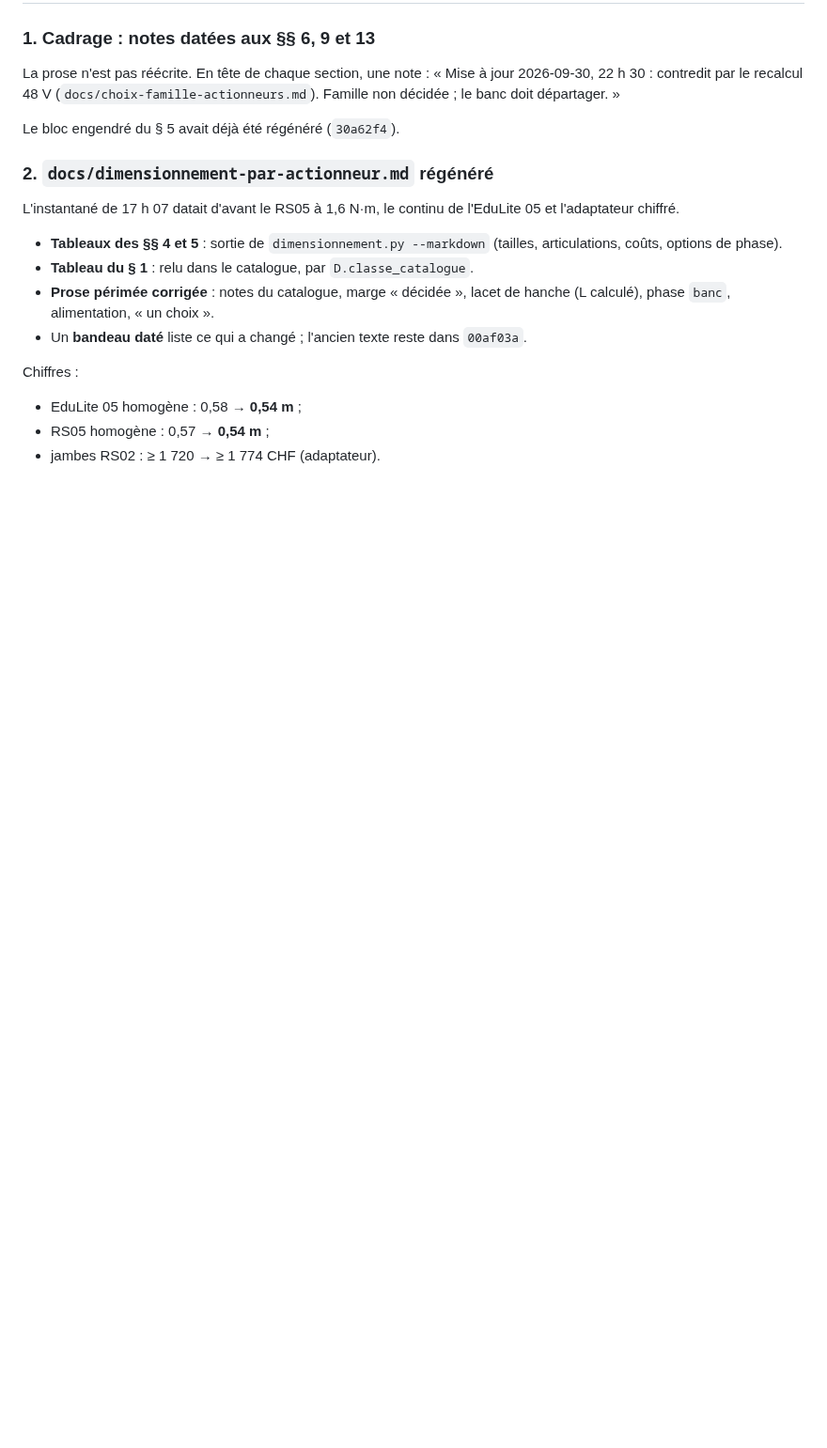
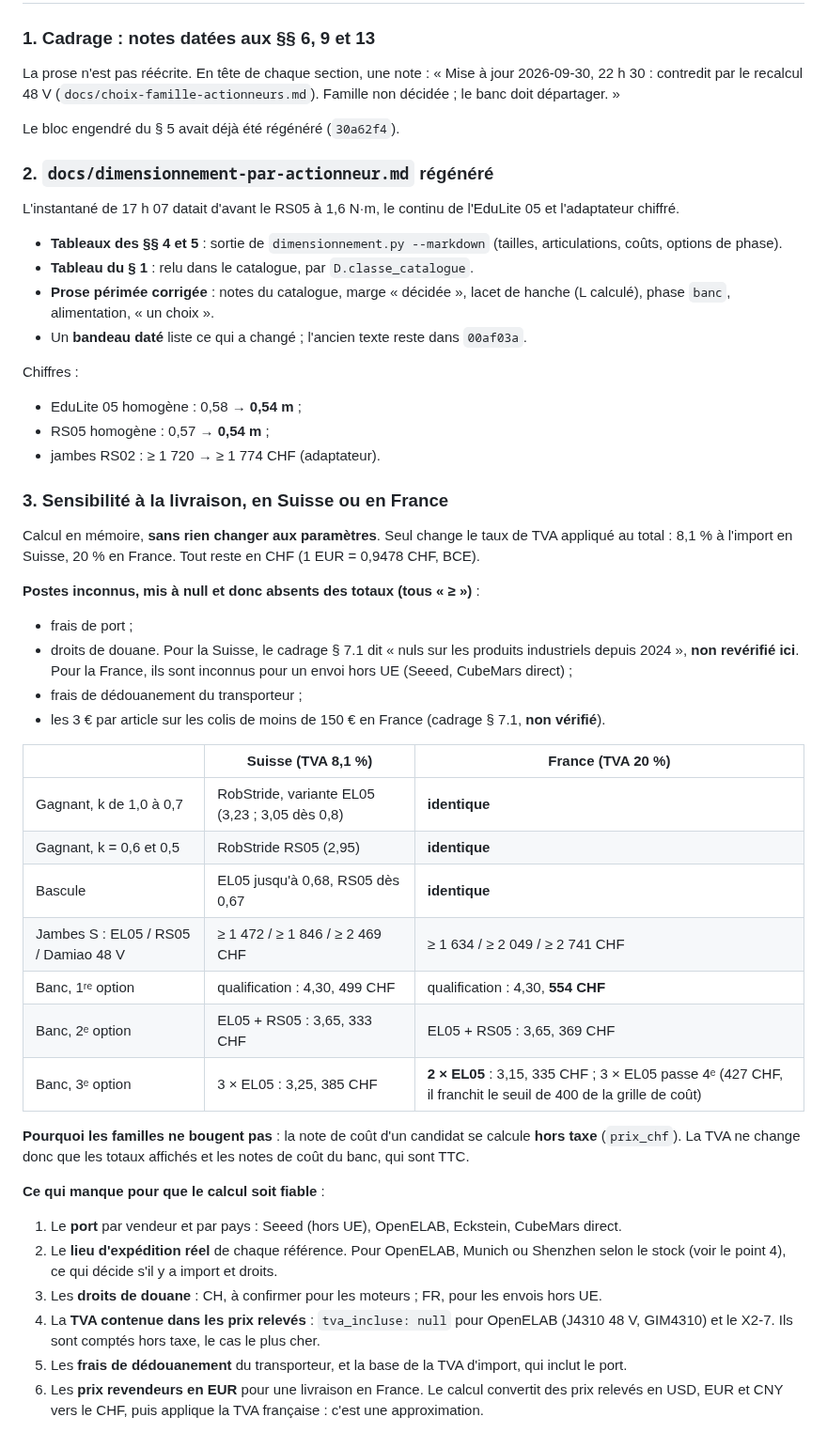
Before and after one commit to sodigitaljeremy/YXOR, a Markdown page: journal/2026-09-30.md, the part around the change. Shown at 94% size. Drawn GitHub-style; blank space fills up the shorter version.

Commit message:
Sensibilité à la livraison (Suisse contre France) : familles inchangées (coût noté HT), banc réordonné au 3e rang ; données manquantes listées
Co-Authored-By: Claude Opus 5.5 <noreply@anthropic.com>

```diff
--- a/journal/2026-09-30.md
+++ b/journal/2026-09-30.md
@@ -2139,3 +2139,52 @@ Chiffres :
 - EduLite 05 homogène : 0,58 → **0,54 m** ;
 - RS05 homogène : 0,57 → **0,54 m** ;
 - jambes RS02 : ≥ 1 720 → ≥ 1 774 CHF (adaptateur).
+
+### 3. Sensibilité à la livraison, en Suisse ou en France
+
+Calcul en mémoire, **sans rien changer aux paramètres**. Seul change le
+taux de TVA appliqué au total : 8,1 % à l'import en Suisse, 20 % en
+France. Tout reste en CHF (1 EUR = 0,9478 CHF, BCE).
+
+**Postes inconnus, mis à null et donc absents des totaux (tous « ≥ »)** :
+
+- frais de port ;
+- droits de douane. Pour la Suisse, le cadrage § 7.1 dit « nuls sur les
+  produits industriels depuis 2024 », **non revérifié ici**. Pour la
+  France, ils sont inconnus pour un envoi hors UE (Seeed, CubeMars
+  direct) ;
+- frais de dédouanement du transporteur ;
+- les 3 € par article sur les colis de moins de 150 € en France (cadrage
+  § 7.1, **non vérifié**).
+
+| | Suisse (TVA 8,1 %) | France (TVA 20 %) |
+| --- | --- | --- |
+| Gagnant, k de 1,0 à 0,7 | RobStride, variante EL05 (3,23 ; 3,05 dès 0,8) | **identique** |
+| Gagnant, k = 0,6 et 0,5 | RobStride RS05 (2,95) | **identique** |
+| Bascule | EL05 jusqu'à 0,68, RS05 dès 0,67 | **identique** |
+| Jambes S : EL05 / RS05 / Damiao 48 V | ≥ 1 472 / ≥ 1 846 / ≥ 2 469 CHF | ≥ 1 634 / ≥ 2 049 / ≥ 2 741 CHF |
+| Banc, 1ʳᵉ option | qualification : 4,30, 499 CHF | qualification : 4,30, **554 CHF** |
+| Banc, 2ᵉ option | EL05 + RS05 : 3,65, 333 CHF | EL05 + RS05 : 3,65, 369 CHF |
+| Banc, 3ᵉ option | 3 × EL05 : 3,25, 385 CHF | **2 × EL05** : 3,15, 335 CHF ; 3 × EL05 passe 4ᵉ (427 CHF, il franchit le seuil de 400 de la grille de coût) |
+
+**Pourquoi les familles ne bougent pas** : la note de coût d'un candidat
+se calcule **hors taxe** (`prix_chf`). La TVA ne change donc que les
+totaux affichés et les notes de coût du banc, qui sont TTC.
+
+**Ce qui manque pour que le calcul soit fiable** :
+
+1. Le **port** par vendeur et par pays : Seeed (hors UE), OpenELAB,
+   Eckstein, CubeMars direct.
+2. Le **lieu d'expédition réel** de chaque référence. Pour OpenELAB,
+   Munich ou Shenzhen selon le stock (voir le point 4), ce qui décide
+   s'il y a import et droits.
+3. Les **droits de douane** : CH, à confirmer pour les moteurs ; FR,
+   pour les envois hors UE.
+4. La **TVA contenue dans les prix relevés** : `tva_incluse: null` pour
+   OpenELAB (J4310 48 V, GIM4310) et le X2-7. Ils sont comptés hors taxe,
+   le cas le plus cher.
+5. Les **frais de dédouanement** du transporteur, et la base de la TVA
+   d'import, qui inclut le port.
+6. Les **prix revendeurs en EUR** pour une livraison en France. Le calcul
+   convertit des prix relevés en USD, EUR et CNY vers le CHF, puis
+   applique la TVA française : c'est une approximation.
```
